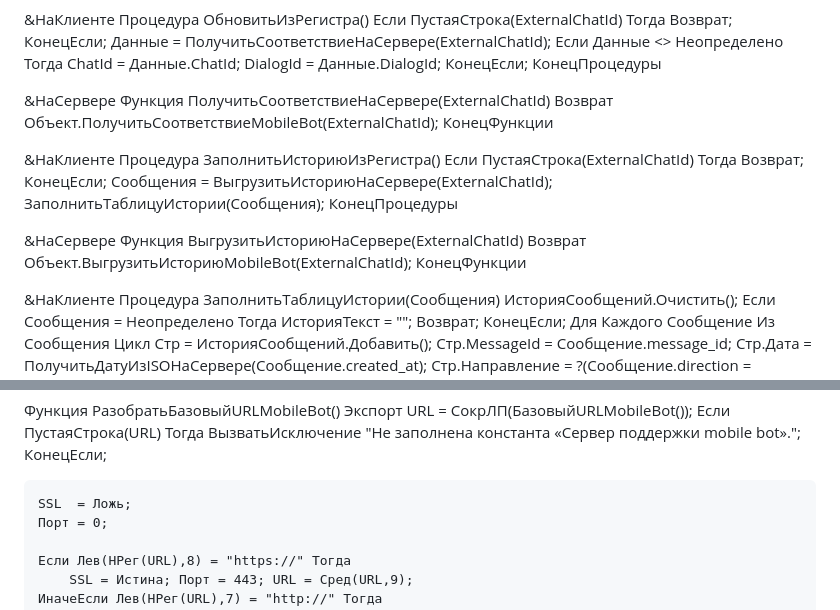
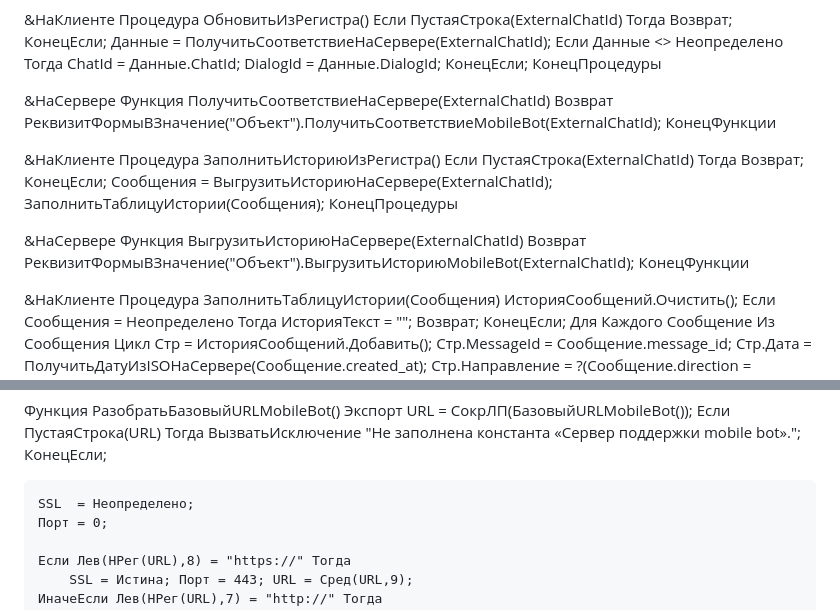
Before and after one commit to AktureyevOrazali/MobileTelegramBot, a Markdown page: 1C_Integration.md, 2 parts joined by grey strips. Drawn GitHub-style.

```diff
--- a/1C_Integration.md
+++ b/1C_Integration.md
@@ -42,7 +42,7 @@
 
 &НаСервере
 Функция ПолучитьСоответствиеНаСервере(ExternalChatId)
-    Возврат Объект.ПолучитьСоответствиеMobileBot(ExternalChatId);
+    Возврат РеквизитФормыВЗначение("Объект").ПолучитьСоответствиеMobileBot(ExternalChatId);
 КонецФункции
 
 &НаКлиенте
@@ -54,7 +54,7 @@
 
 &НаСервере
 Функция ВыгрузитьИсториюНаСервере(ExternalChatId)
-    Возврат Объект.ВыгрузитьИсториюMobileBot(ExternalChatId);
+    Возврат РеквизитФормыВЗначение("Объект").ВыгрузитьИсториюMobileBot(ExternalChatId);
 КонецФункции
 
 &НаКлиенте
@@ -238,7 +238,7 @@
         ВызватьИсключение "Не заполнена константа «Сервер поддержки mobile bot».";
     КонецЕсли;
 
-    SSL  = Ложь;
+    SSL  = Неопределено;
     Порт = 0;
 
     Если Лев(НРег(URL),8) = "https://" Тогда
```
Also changed, not shown: other parts of 1C_Integration.md (+38 -12 lines).
